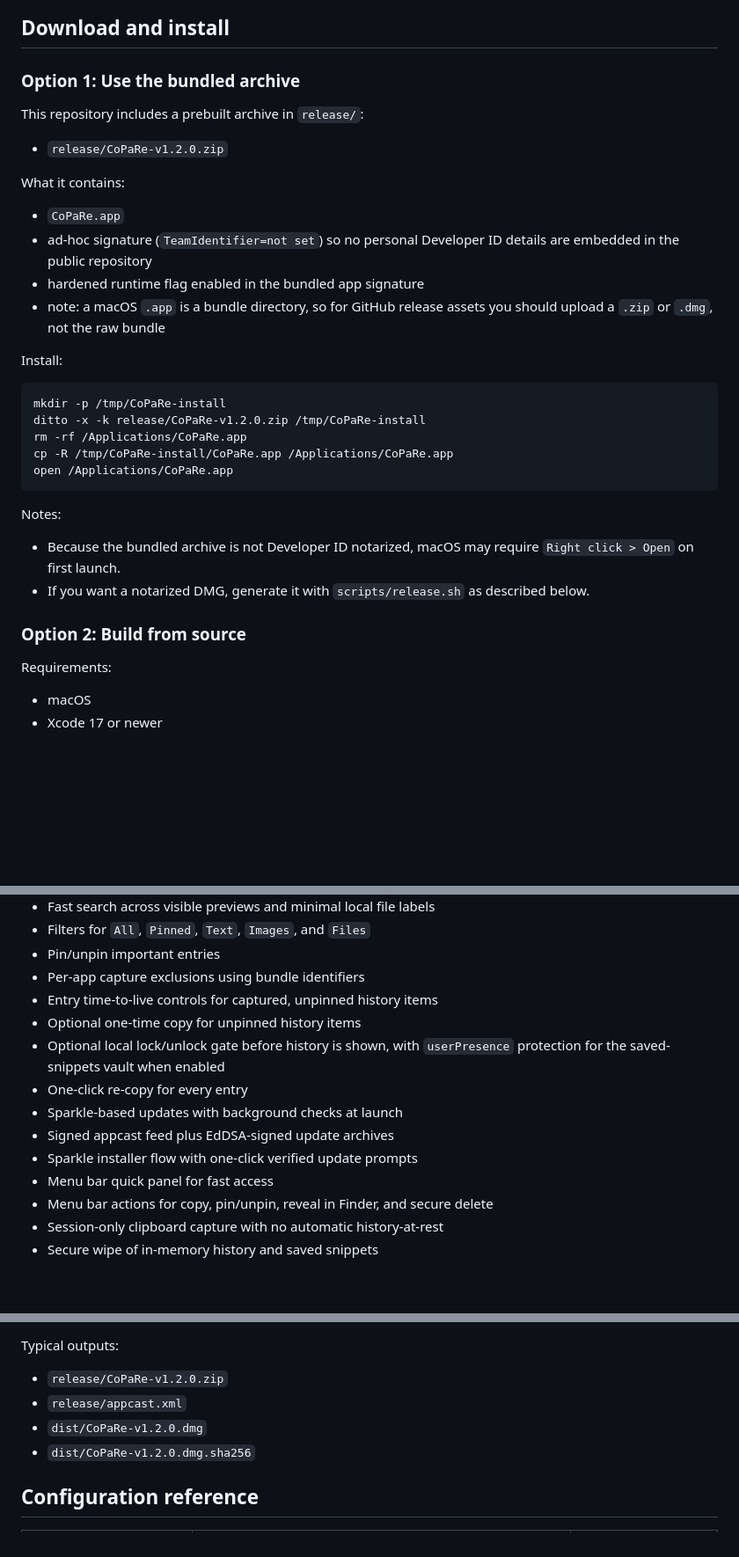
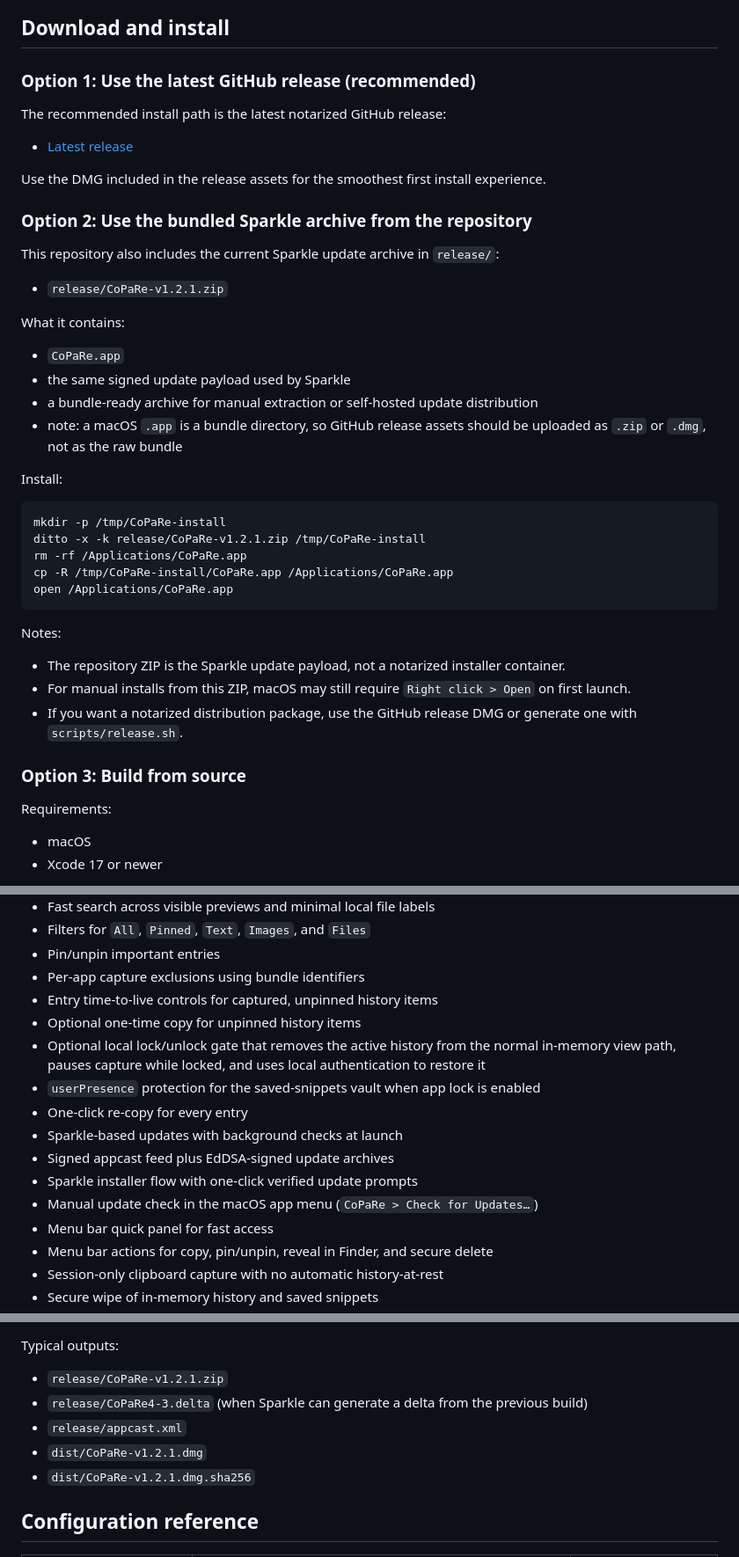
Before and after one commit to mane/CoPaRe, a Markdown page: README.md, 3 parts joined by grey strips. Shown at 88% size. GitHub-like rendering; blank space fills up the shorter version.

Commit message:
Refresh README for 1.2.1 release

````diff
--- a/README.md
+++ b/README.md
@@ -19,24 +19,32 @@ It keeps captured clipboard history session-only, stores only user-authored snip
 
 ## Download and install
 
-### Option 1: Use the bundled archive
+### Option 1: Use the latest GitHub release (recommended)
 
-This repository includes a prebuilt archive in `release/`:
+The recommended install path is the latest notarized GitHub release:
 
-- `release/CoPaRe-v1.2.0.zip`
+- [Latest release](https://github.com/mane/CoPaRe/releases/latest)
+
+Use the DMG included in the release assets for the smoothest first install experience.
+
+### Option 2: Use the bundled Sparkle archive from the repository
+
+This repository also includes the current Sparkle update archive in `release/`:
+
+- `release/CoPaRe-v1.2.1.zip`
 
 What it contains:
 
 - `CoPaRe.app`
-- ad-hoc signature (`TeamIdentifier=not set`) so no personal Developer ID details are embedded in the public repository
-- hardened runtime flag enabled in the bundled app signature
-- note: a macOS `.app` is a bundle directory, so for GitHub release assets you should upload a `.zip` or `.dmg`, not the raw bundle
+- the same signed update payload used by Sparkle
+- a bundle-ready archive for manual extraction or self-hosted update distribution
+- note: a macOS `.app` is a bundle directory, so GitHub release assets should be uploaded as `.zip` or `.dmg`, not as the raw bundle
 
 Install:
 
 ```bash
 mkdir -p /tmp/CoPaRe-install
-ditto -x -k release/CoPaRe-v1.2.0.zip /tmp/CoPaRe-install
+ditto -x -k release/CoPaRe-v1.2.1.zip /tmp/CoPaRe-install
 rm -rf /Applications/CoPaRe.app
 cp -R /tmp/CoPaRe-install/CoPaRe.app /Applications/CoPaRe.app
 open /Applications/CoPaRe.app
@@ -44,10 +52,11 @@ open /Applications/CoPaRe.app
 
 Notes:
 
-- Because the bundled archive is not Developer ID notarized, macOS may require `Right click > Open` on first launch.
-- If you want a notarized DMG, generate it with `scripts/release.sh` as described below.
+- The repository ZIP is the Sparkle update payload, not a notarized installer container.
+- For manual installs from this ZIP, macOS may still require `Right click > Open` on first launch.
+- If you want a notarized distribution package, use the GitHub release DMG or generate one with `scripts/release.sh`.
 
-### Option 2: Build from source
+### Option 3: Build from source
 
 Requirements:
 
@@ -78,11 +87,13 @@ xcodebuild -project CoPaRe.xcodeproj -scheme CoPaRe -destination 'platform=macOS
 - Per-app capture exclusions using bundle identifiers
 - Entry time-to-live controls for captured, unpinned history items
 - Optional one-time copy for unpinned history items
-- Optional local lock/unlock gate before history is shown, with `userPresence` protection for the saved-snippets vault when enabled
+- Optional local lock/unlock gate that removes the active history from the normal in-memory view path, pauses capture while locked, and uses local authentication to restore it
+- `userPresence` protection for the saved-snippets vault when app lock is enabled
 - One-click re-copy for every entry
 - Sparkle-based updates with background checks at launch
 - Signed appcast feed plus EdDSA-signed update archives
 - Sparkle installer flow with one-click verified update prompts
+- Manual update check in the macOS app menu (`CoPaRe > Check for Updates…`)
 - Menu bar quick panel for fast access
 - Menu bar actions for copy, pin/unpin, reveal in Finder, and secure delete
 - Session-only clipboard capture with no automatic history-at-rest
@@ -209,10 +222,11 @@ Notes:
 
 Typical outputs:
 
-- `release/CoPaRe-v1.2.0.zip`
+- `release/CoPaRe-v1.2.1.zip`
+- `release/CoPaRe4-3.delta` (when Sparkle can generate a delta from the previous build)
 - `release/appcast.xml`
-- `dist/CoPaRe-v1.2.0.dmg`
-- `dist/CoPaRe-v1.2.0.dmg.sha256`
+- `dist/CoPaRe-v1.2.1.dmg`
+- `dist/CoPaRe-v1.2.1.dmg.sha256`
 
 ## Configuration reference
 
````
Also changed, not shown: other parts of README.md (+8 -6 lines).
